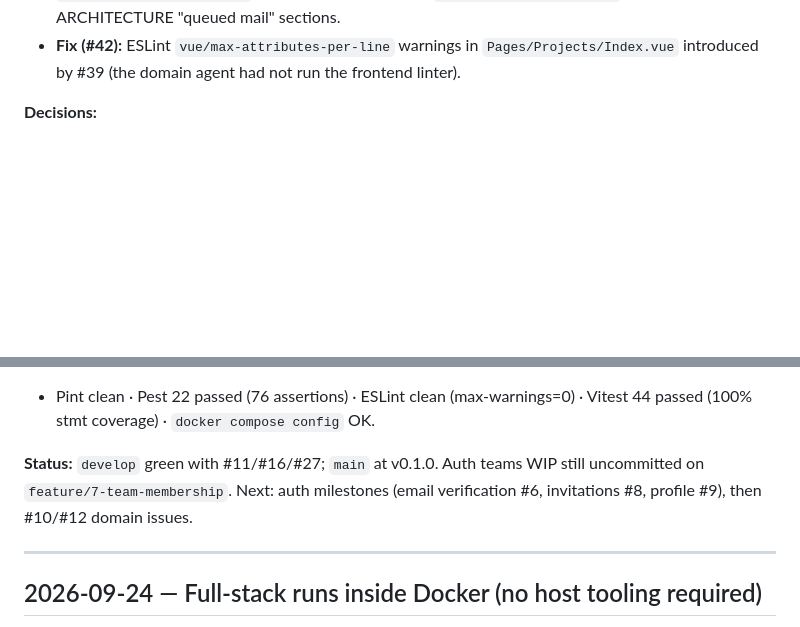
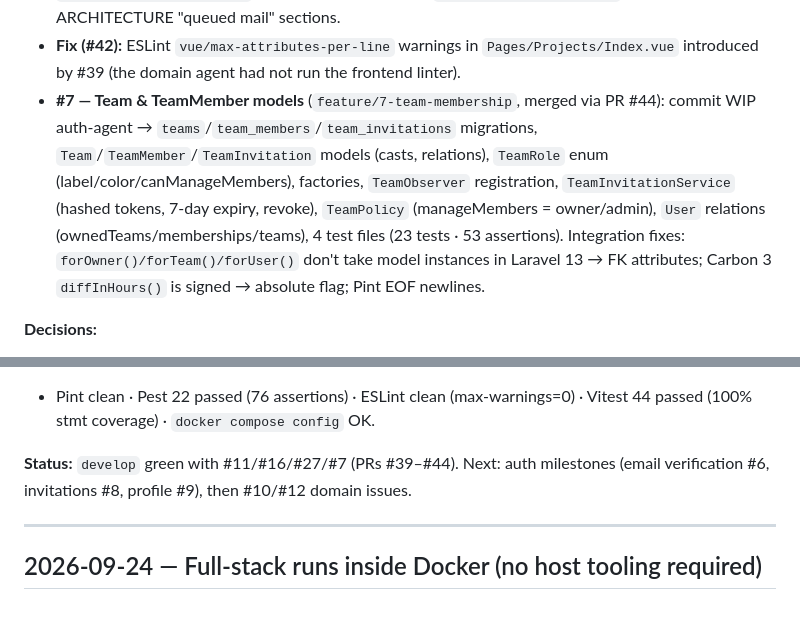
Before and after one commit to bianquiviri/taskflow, a Markdown page: docs/DEVLOG.md, 2 parts joined by grey strips. Drawn GitHub-style; blank space fills up the shorter version.

Commit message:
docs: note Team membership merge (#7) in DEVLOG

```diff
--- a/docs/DEVLOG.md
+++ b/docs/DEVLOG.md
@@ -68,6 +68,16 @@ implemented by parallel agents on disjoint domains and integrated into
 - **Fix (#42):** ESLint `vue/max-attributes-per-line` warnings in
   `Pages/Projects/Index.vue` introduced by #39 (the domain agent had not run
   the frontend linter).
+- **#7 — Team & TeamMember models** (`feature/7-team-membership`, merged via
+  PR #44): commit WIP auth-agent → `teams`/`team_members`/`team_invitations`
+  migrations, `Team`/`TeamMember`/`TeamInvitation` models (casts, relations),
+  `TeamRole` enum (label/color/canManageMembers), factories, `TeamObserver`
+  registration, `TeamInvitationService` (hashed tokens, 7-day expiry,
+  revoke), `TeamPolicy` (manageMembers = owner/admin), `User` relations
+  (ownedTeams/memberships/teams), 4 test files (23 tests · 53 assertions).
+  Integration fixes: `forOwner()/forTeam()/forUser()` don't take model
+  instances in Laravel 13 → FK attributes; Carbon 3 `diffInHours()` is signed
+  → absolute flag; Pint EOF newlines.
 
 **Decisions:**
 
@@ -84,9 +94,9 @@ implemented by parallel agents on disjoint domains and integrated into
 - Pint clean · Pest 22 passed (76 assertions) · ESLint clean (max-warnings=0)
   · Vitest 44 passed (100% stmt coverage) · `docker compose config` OK.
 
-**Status:** `develop` green with #11/#16/#27; `main` at v0.1.0. Auth teams WIP
-still uncommitted on `feature/7-team-membership`. Next: auth milestones (email
-verification #6, invitations #8, profile #9), then #10/#12 domain issues.
+**Status:** `develop` green with #11/#16/#27/#7 (PRs #39–#44). Next: auth
+milestones (email verification #6, invitations #8, profile #9), then #10/#12
+domain issues.
 
 ---
 
```
